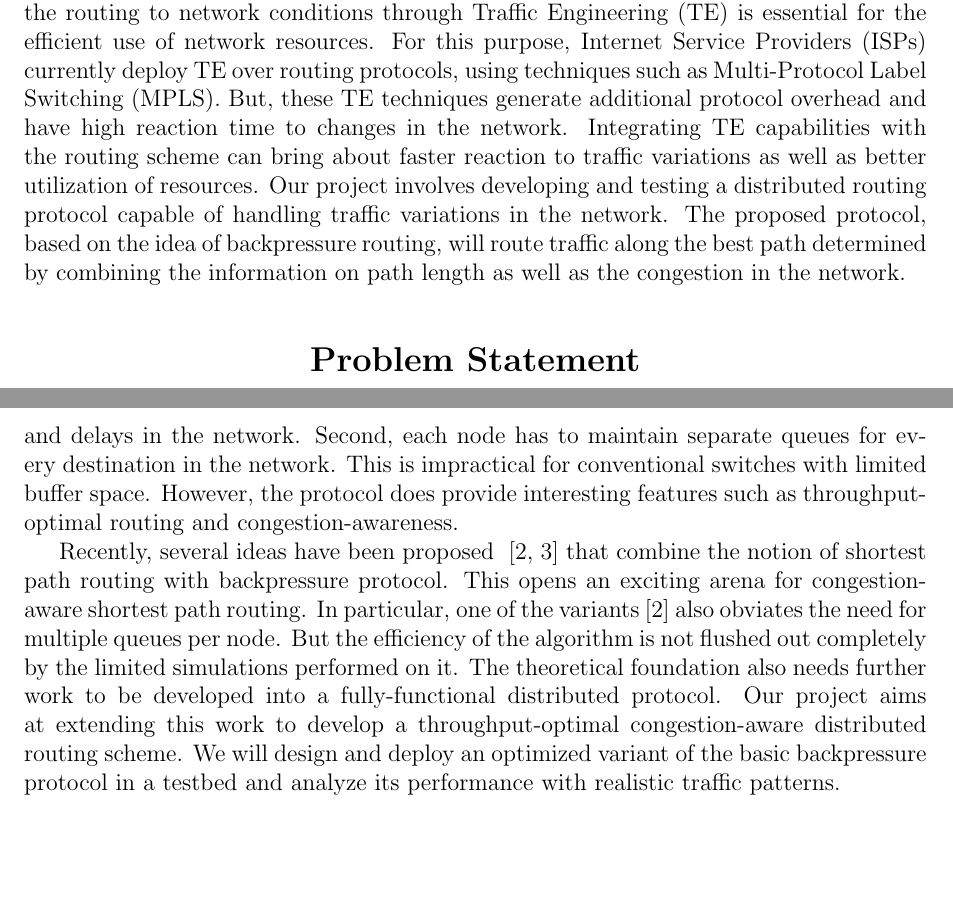
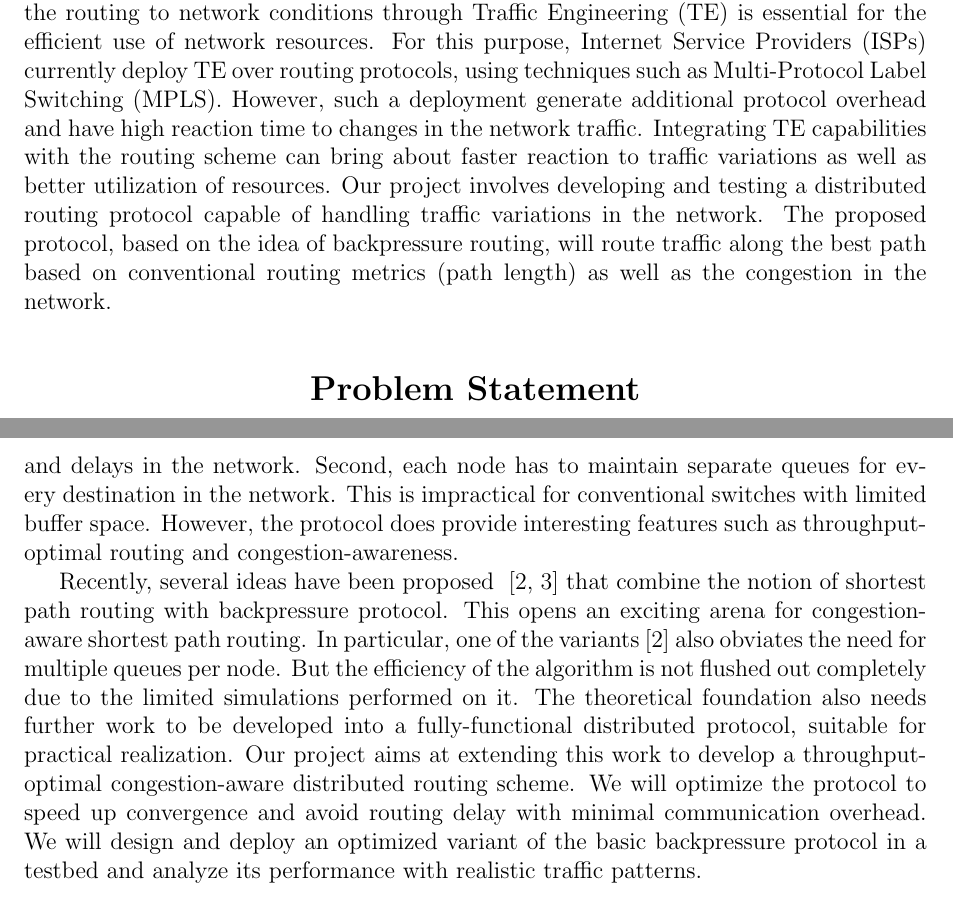
Before and after one commit to gkhaneja/backpressure2, a LaTeX document (Survey/report.tex, which reads Survey/abstract.tex, Survey/prob.tex): two parts of pages 1 and 2 of 5, joined at a grey line, cut so that both start at the same text. Compiled offline with pdfLaTeX.

Commit message:
some edits

```diff
--- a/Survey/abstract.tex
+++ b/Survey/abstract.tex
@@ -3,4 +3,4 @@
 \section*{Abstract}
 \end{center}
 
-Shortest path routing schemes can lead to hot-spots or bottlenecks on some links, in spite of resources remaining under-utilized elsewhere in the network. Hence, adapting the routing to network conditions through Traffic Engineering (TE) is essential for the efficient use of network resources. For this purpose, Internet Service Providers (ISPs) currently deploy TE over routing protocols, using techniques such as Multi-Protocol Label Switching (MPLS). But, these TE techniques generate additional protocol overhead and have high reaction time to changes in the network. Integrating TE capabilities with the routing scheme can bring about faster reaction to traffic variations as well as better utilization of resources. Our project involves developing and testing a distributed routing protocol capable of handling traffic variations in the network. The proposed protocol, based on the idea of backpressure routing, will route traffic along the best path determined by combining the information on path length as well as the congestion in the network.
+Shortest path routing schemes can lead to hot-spots or bottlenecks on some links, in spite of resources remaining under-utilized elsewhere in the network. Hence, adapting the routing to network conditions through Traffic Engineering (TE) is essential for the efficient use of network resources. For this purpose, Internet Service Providers (ISPs) currently deploy TE over routing protocols, using techniques such as Multi-Protocol Label Switching (MPLS). However, such a deployment generate additional protocol overhead and have high reaction time to changes in the network traffic. Integrating TE capabilities with the routing scheme can bring about faster reaction to traffic variations as well as better utilization of resources. Our project involves developing and testing a distributed routing protocol capable of handling traffic variations in the network. The proposed protocol, based on the idea of backpressure routing, will route traffic along the best path based on conventional routing metrics (path length) as well as the congestion in the network.
--- a/Survey/prob.tex
+++ b/Survey/prob.tex
@@ -11,4 +11,4 @@ Backpressure routing protocol~\cite{BP-orig} is based on the idea that queue len
 
 Backpressure routing scheme is throughput optimal,i.e., if the incoming traffic is within the capacity region of the network, the protocol will route it successfully. In spite of its throughput efficiency, backpressure protocol is not widely used in practice due to several limitations. First, the protocol does not consider path lengths. Forwarding decisions are solely based on local congestion information. This causes routing loops and delays in the network. Second, each node has to maintain separate queues for every destination in the network. This is impractical for conventional switches with limited buffer space. However, the protocol does provide interesting features such as throughput-optimal routing and congestion-awareness.
 
-Recently, several ideas have been proposed ~\cite{Srikant3, Austin1} that combine the notion of shortest path routing with backpressure protocol. This opens an exciting arena for congestion-aware shortest path routing. In particular, one of the variants~\cite{Srikant3} also obviates the need for multiple queues per node. But the efficiency of the algorithm is not flushed out completely by the limited simulations performed on it. The theoretical foundation also needs further work to be developed into a fully-functional distributed protocol. Our project aims at extending this work to develop a throughput-optimal congestion-aware distributed routing scheme. We will design and deploy an optimized variant of the basic backpressure protocol in a testbed and analyze its performance with realistic traffic patterns.
+Recently, several ideas have been proposed ~\cite{Srikant3, Austin1} that combine the notion of shortest path routing with backpressure protocol. This opens an exciting arena for congestion-aware shortest path routing. In particular, one of the variants~\cite{Srikant3} also obviates the need for multiple queues per node. But the efficiency of the algorithm is not flushed out completely due to the limited simulations performed on it. The theoretical foundation also needs further work to be developed into a fully-functional distributed protocol, suitable for practical realization. Our project aims at extending this work to develop a throughput-optimal congestion-aware distributed routing scheme. We will optimize the protocol to speed up convergence and avoid routing delay with minimal communication overhead. We will design and deploy an optimized variant of the basic backpressure protocol in a testbed and analyze its performance with realistic traffic patterns.
```
Also changed, not shown: Survey/report.pdf.
